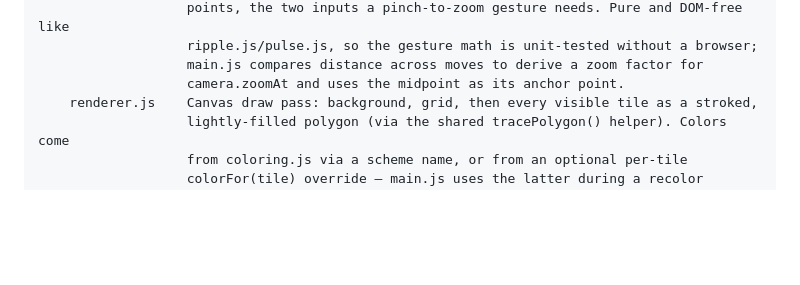
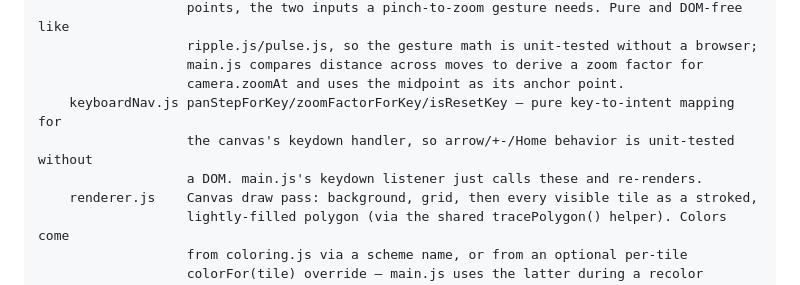
Before and after one commit to ctkrug/monotile, a Markdown page: docs/ARCHITECTURE.md, the part around the change. Rendered like a GitHub page; blank space fills up the shorter version.

Commit message:
docs: document keyboardNav.js in ARCHITECTURE module map

```diff
--- a/docs/ARCHITECTURE.md
+++ b/docs/ARCHITECTURE.md
@@ -50,6 +50,9 @@ src/
                    ripple.js/pulse.js, so the gesture math is unit-tested without a browser;
                    main.js compares distance across moves to derive a zoom factor for
                    camera.zoomAt and uses the midpoint as its anchor point.
+    keyboardNav.js panStepForKey/zoomFactorForKey/isResetKey — pure key-to-intent mapping for
+                   the canvas's keydown handler, so arrow/+-/Home behavior is unit-tested without
+                   a DOM. main.js's keydown listener just calls these and re-renders.
     renderer.js    Canvas draw pass: background, grid, then every visible tile as a stroked,
                    lightly-filled polygon (via the shared tracePolygon() helper). Colors come
                    from coloring.js via a scheme name, or from an optional per-tile
```
